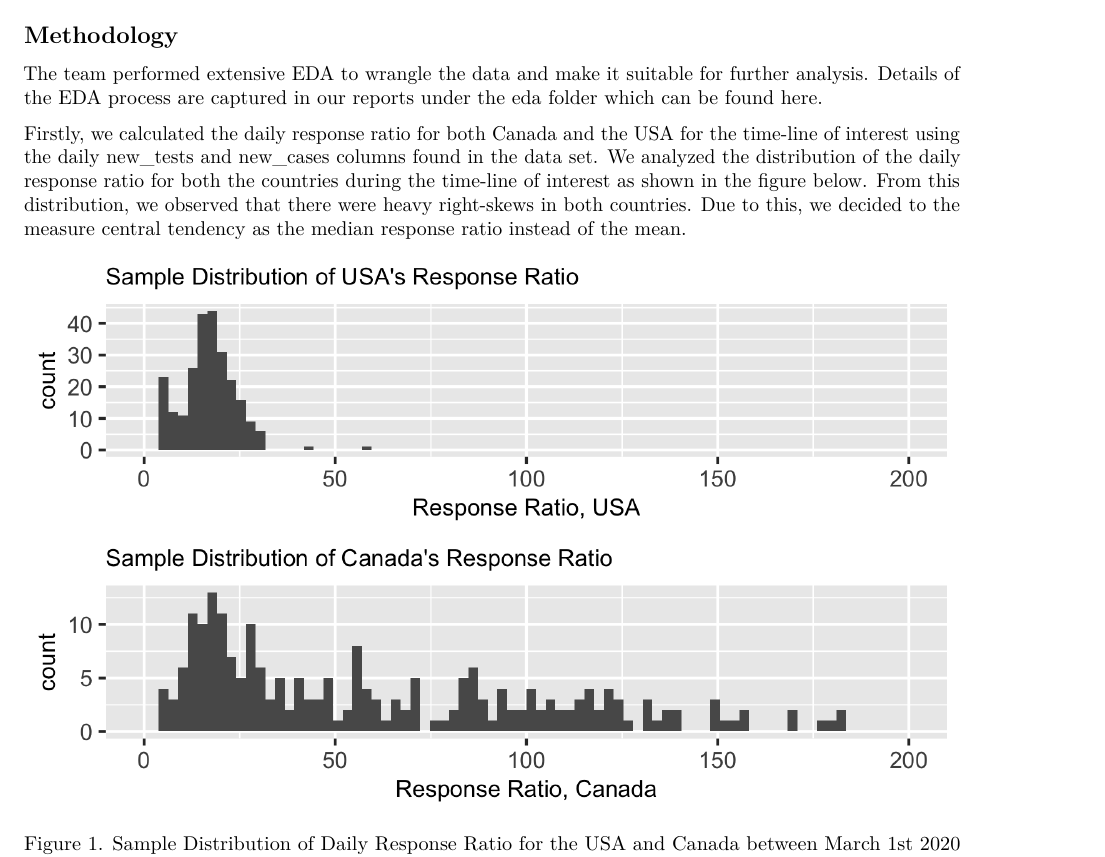
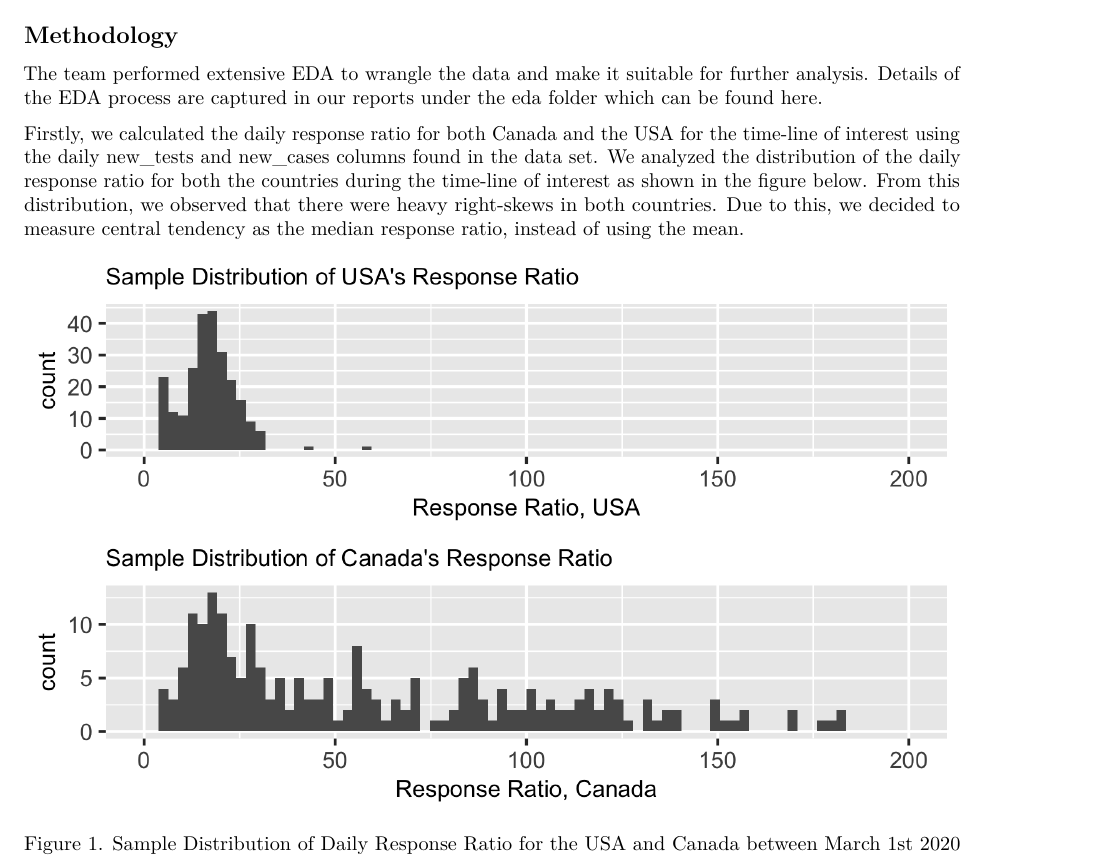
Before and after one commit to nichowu/covid-19-cases-vs-tests-analysis, an R Markdown document (doc/covid-response.Rmd): part of page 3 of 5, cut so that both start at the same text. Rendered offline with R 4.5, knitr and Pandoc, then LaTeX, with nearby package versions.

Commit message:
Fixed grammatical error made in previous commit

```diff
--- a/doc/covid-response.Rmd
+++ b/doc/covid-response.Rmd
@@ -57,7 +57,7 @@ The data set used in this project comes from the `Our World in Data COVID-19` da
 
 The team performed extensive EDA to wrangle the data and make it suitable for further analysis. Details of the EDA process are captured in our reports under the eda folder which can be found [here](https://github.com/UBC-MDS/covid-19-cases-vs-tests-analysis/tree/main/eda).
 
-Firstly, we calculated the daily response ratio for both Canada and the USA for the time-line of interest using the daily new_tests and new_cases columns found in the data set. We analyzed the distribution of the daily response ratio for both the countries during the time-line of interest as shown in the figure below. From this distribution, we observed that there were heavy right-skews in both countries. Due to this, we decided to the measure central tendency as the median response ratio instead of the mean.
+Firstly, we calculated the daily response ratio for both Canada and the USA for the time-line of interest using the daily new_tests and new_cases columns found in the data set. We analyzed the distribution of the daily response ratio for both the countries during the time-line of interest as shown in the figure below. From this distribution, we observed that there were heavy right-skews in both countries. Due to this, we decided to measure central tendency as the median response ratio, instead of using the mean.
 
 ![](../results/histogram_plot.png)
 
```
Also changed, not shown: doc/covid-response.pdf.
